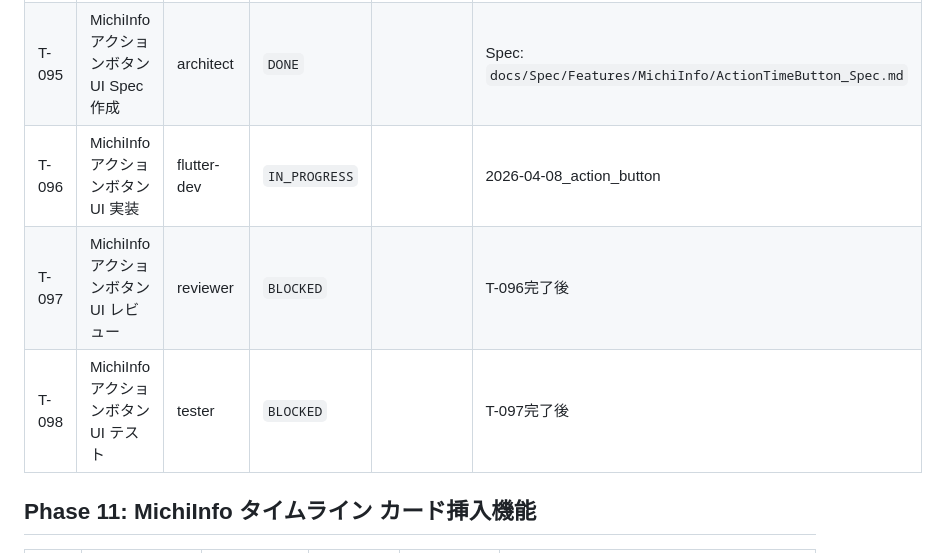
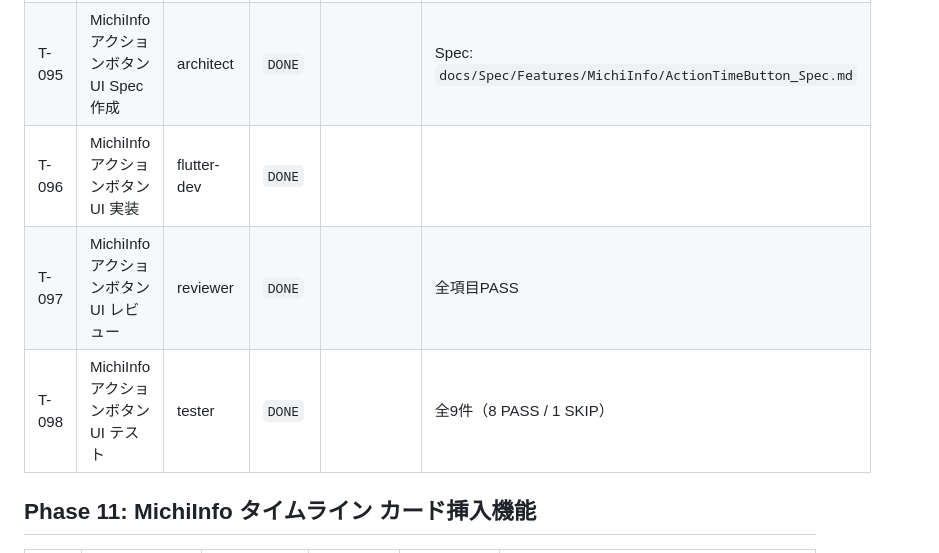
Before and after one commit to NK-Project4389/MichiMark, a Markdown page: docs/Tasks/TASKBOARD.md, the part around the change. GitHub-like rendering.

```diff
--- a/docs/Tasks/TASKBOARD.md
+++ b/docs/Tasks/TASKBOARD.md
@@ -123,9 +123,9 @@
 |---|---|---|---|---|---|
 | T-094 | MichiInfo アクションボタン UI 要件書作成 | product-manager | `DONE` | | 要件書: `docs/Requirements/REQ-michi_info_action_button.md` |
 | T-095 | MichiInfo アクションボタン UI Spec作成 | architect | `DONE` | | Spec: `docs/Spec/Features/MichiInfo/ActionTimeButton_Spec.md` |
-| T-096 | MichiInfo アクションボタン UI 実装 | flutter-dev | `IN_PROGRESS` | | 2026-04-08_action_button |
-| T-097 | MichiInfo アクションボタン UI レビュー | reviewer | `BLOCKED` | | T-096完了後 |
-| T-098 | MichiInfo アクションボタン UI テスト | tester | `BLOCKED` | | T-097完了後 |
+| T-096 | MichiInfo アクションボタン UI 実装 | flutter-dev | `DONE` | | |
+| T-097 | MichiInfo アクションボタン UI レビュー | reviewer | `DONE` | | 全項目PASS |
+| T-098 | MichiInfo アクションボタン UI テスト | tester | `DONE` | | 全9件（8 PASS / 1 SKIP） |
 
 ## Phase 11: MichiInfo タイムライン カード挿入機能
 
```
Also changed, not shown: docs/Progress/2026-04-08_michi_info_timeline_v5.md (+34 -0 lines).
